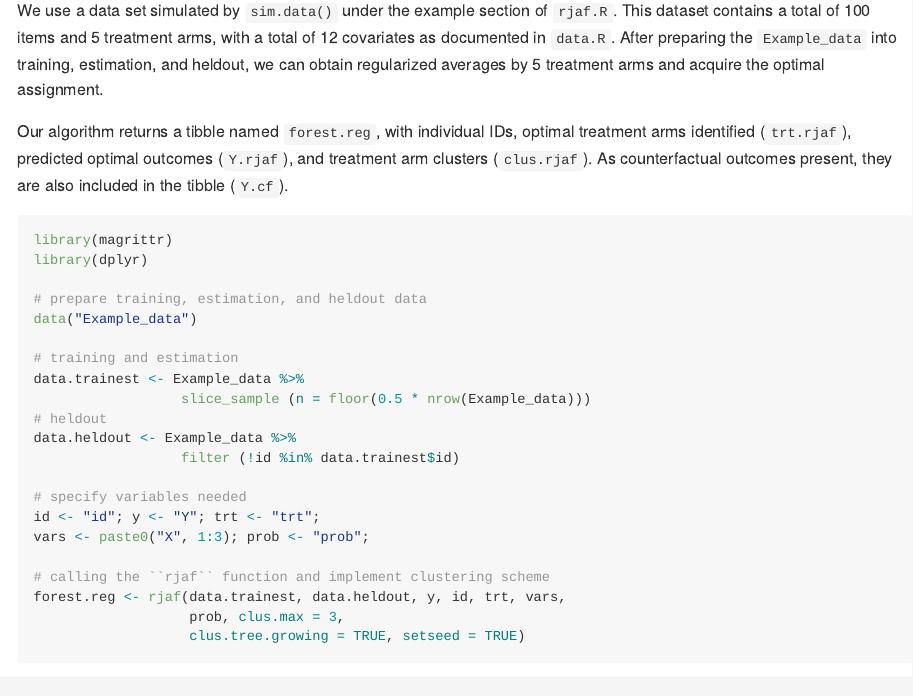
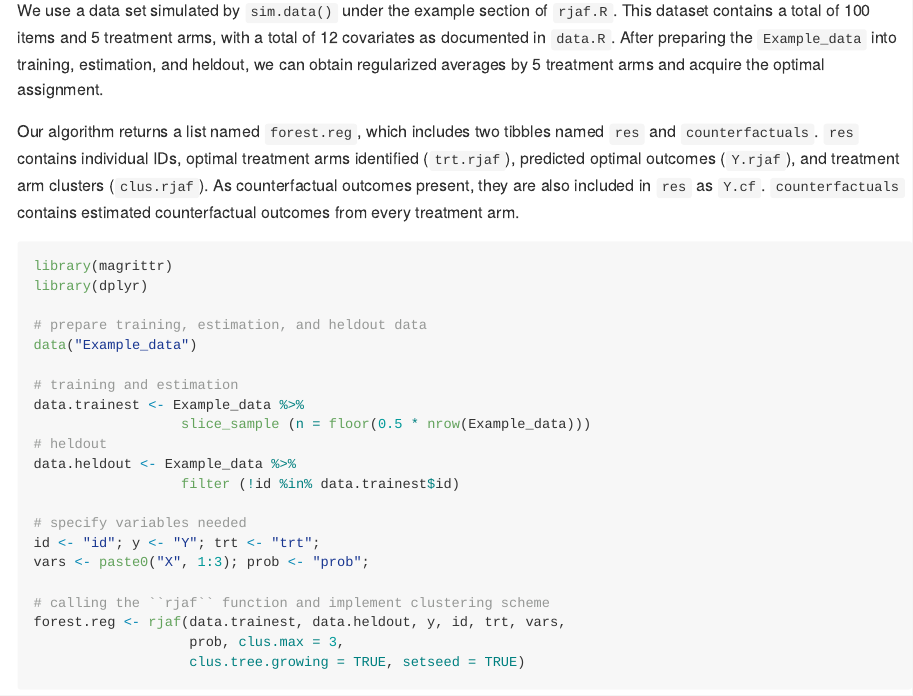
Before and after one commit to wustat/rjaf, an R Markdown document (README.Rmd): the page in a window 1100 px wide, from 1420 px down. The pictures show the output file README.md that the author committed with the source, drawn offline in the style of GitHub; badge pictures from the web are left out.

Commit message:
update README to reflect recent changes

````diff
--- a/README.Rmd
+++ b/README.Rmd
@@ -64,7 +64,7 @@ library(rjaf)
 
 We use a data set simulated by `sim.data()` under the example section of `rjaf.R`. This dataset contains a total of 100 items and 5 treatment arms, with a total of 12 covariates as documented in `data.R`. After preparing the `Example_data` into training, estimation, and heldout, we can obtain regularized averages by 5 treatment arms and acquire the optimal assignment.
 
-Our algorithm returns a tibble named ``forest.reg``, with individual IDs, optimal treatment arms identified (`trt.rjaf`), predicted optimal outcomes (`Y.rjaf`), and treatment arm clusters (`clus.rjaf`). As counterfactual outcomes present, they are also included in the tibble (`Y.cf`).
+Our algorithm returns a list named ``forest.reg``, which includes two tibbles named ``res`` and ``counterfactuals``. ``res`` contains individual IDs, optimal treatment arms identified (`trt.rjaf`), predicted optimal outcomes (`Y.rjaf`), and treatment arm clusters (`clus.rjaf`). As counterfactual outcomes present, they are also included in ``res`` as `Y.cf`. ``counterfactuals`` contains estimated counterfactual outcomes from every treatment arm.
 
 ```{r, message = FALSE}
 library(magrittr)
````
Also changed, not shown: README.md.
